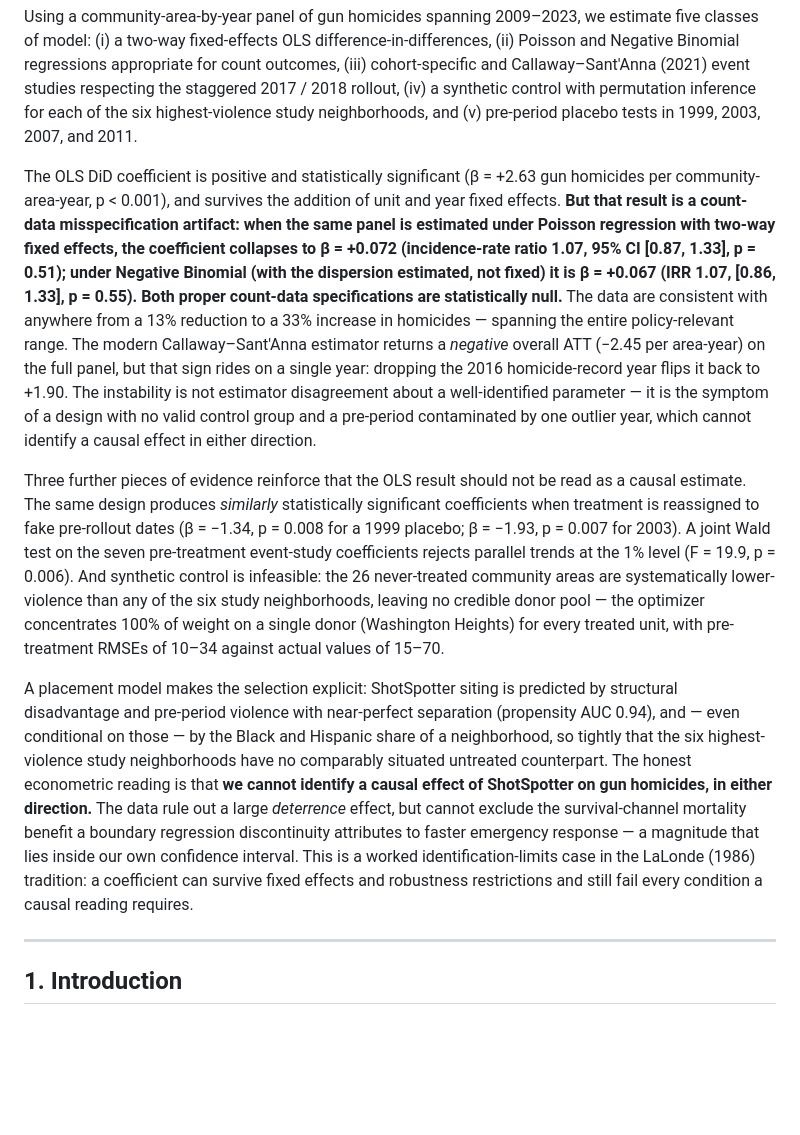
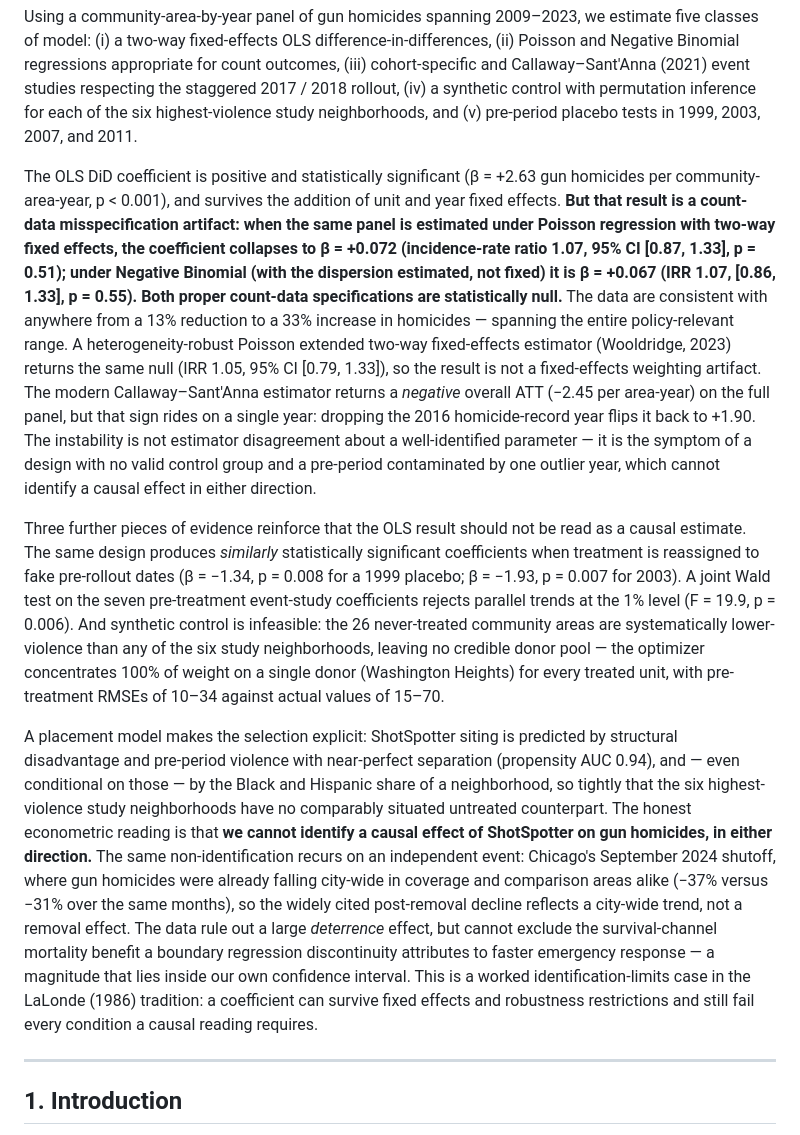
Before and after one commit to abelma2/ACE592_Final_Project, a Markdown page: NARRATIVE.md, the part around one of its changes. Rendered like a GitHub page; blank space fills up the shorter version.

```diff
--- a/NARRATIVE.md
+++ b/NARRATIVE.md
@@ -8,11 +8,11 @@ Between 2017 and 2023, Chicago paid millions of dollars to deploy ShotSpotter
 
 Using a community-area-by-year panel of gun homicides spanning 2009–2023, we estimate five classes of model: (i) a two-way fixed-effects OLS difference-in-differences, (ii) Poisson and Negative Binomial regressions appropriate for count outcomes, (iii) cohort-specific and Callaway–Sant'Anna (2021) event studies respecting the staggered 2017 / 2018 rollout, (iv) a synthetic control with permutation inference for each of the six highest-violence study neighborhoods, and (v) pre-period placebo tests in 1999, 2003, 2007, and 2011.
 
-The OLS DiD coefficient is positive and statistically significant (β = +2.63 gun homicides per community-area-year, p < 0.001), and survives the addition of unit and year fixed effects. **But that result is a count-data misspecification artifact: when the same panel is estimated under Poisson regression with two-way fixed effects, the coefficient collapses to β = +0.072 (incidence-rate ratio 1.07, 95% CI [0.87, 1.33], p = 0.51); under Negative Binomial (with the dispersion estimated, not fixed) it is β = +0.067 (IRR 1.07, [0.86, 1.33], p = 0.55). Both proper count-data specifications are statistically null.** The data are consistent with anywhere from a 13% reduction to a 33% increase in homicides — spanning the entire policy-relevant range. The modern Callaway–Sant'Anna estimator returns a *negative* overall ATT (−2.45 per area-year) on the full panel, but that sign rides on a single year: dropping the 2016 homicide-record year flips it back to +1.90. The instability is not estimator disagreement about a well-identified parameter — it is the symptom of a design with no valid control group and a pre-period contaminated by one outlier year, which cannot identify a causal effect in either direction.
+The OLS DiD coefficient is positive and statistically significant (β = +2.63 gun homicides per community-area-year, p < 0.001), and survives the addition of unit and year fixed effects. **But that result is a count-data misspecification artifact: when the same panel is estimated under Poisson regression with two-way fixed effects, the coefficient collapses to β = +0.072 (incidence-rate ratio 1.07, 95% CI [0.87, 1.33], p = 0.51); under Negative Binomial (with the dispersion estimated, not fixed) it is β = +0.067 (IRR 1.07, [0.86, 1.33], p = 0.55). Both proper count-data specifications are statistically null.** The data are consistent with anywhere from a 13% reduction to a 33% increase in homicides — spanning the entire policy-relevant range. A heterogeneity-robust Poisson extended two-way fixed-effects estimator (Wooldridge, 2023) returns the same null (IRR 1.05, 95% CI [0.79, 1.33]), so the result is not a fixed-effects weighting artifact. The modern Callaway–Sant'Anna estimator returns a *negative* overall ATT (−2.45 per area-year) on the full panel, but that sign rides on a single year: dropping the 2016 homicide-record year flips it back to +1.90. The instability is not estimator disagreement about a well-identified parameter — it is the symptom of a design with no valid control group and a pre-period contaminated by one outlier year, which cannot identify a causal effect in either direction.
 
 Three further pieces of evidence reinforce that the OLS result should not be read as a causal estimate. The same design produces *similarly* statistically significant coefficients when treatment is reassigned to fake pre-rollout dates (β = −1.34, p = 0.008 for a 1999 placebo; β = −1.93, p = 0.007 for 2003). A joint Wald test on the seven pre-treatment event-study coefficients rejects parallel trends at the 1% level (F = 19.9, p = 0.006). And synthetic control is infeasible: the 26 never-treated community areas are systematically lower-violence than any of the six study neighborhoods, leaving no credible donor pool — the optimizer concentrates 100% of weight on a single donor (Washington Heights) for every treated unit, with pre-treatment RMSEs of 10–34 against actual values of 15–70.
 
-A placement model makes the selection explicit: ShotSpotter siting is predicted by structural disadvantage and pre-period violence with near-perfect separation (propensity AUC 0.94), and — even conditional on those — by the Black and Hispanic share of a neighborhood, so tightly that the six highest-violence study neighborhoods have no comparably situated untreated counterpart. The honest econometric reading is that **we cannot identify a causal effect of ShotSpotter on gun homicides, in either direction.** The data rule out a large *deterrence* effect, but cannot exclude the survival-channel mortality benefit a boundary regression discontinuity attributes to faster emergency response — a magnitude that lies inside our own confidence interval. This is a worked identification-limits case in the LaLonde (1986) tradition: a coefficient can survive fixed effects and robustness restrictions and still fail every condition a causal reading requires.
+A placement model makes the selection explicit: ShotSpotter siting is predicted by structural disadvantage and pre-period violence with near-perfect separation (propensity AUC 0.94), and — even conditional on those — by the Black and Hispanic share of a neighborhood, so tightly that the six highest-violence study neighborhoods have no comparably situated untreated counterpart. The honest econometric reading is that **we cannot identify a causal effect of ShotSpotter on gun homicides, in either direction.** The same non-identification recurs on an independent event: Chicago's September 2024 shutoff, where gun homicides were already falling city-wide in coverage and comparison areas alike (−37% versus −31% over the same months), so the widely cited post-removal decline reflects a city-wide trend, not a removal effect. The data rule out a large *deterrence* effect, but cannot exclude the survival-channel mortality benefit a boundary regression discontinuity attributes to faster emergency response — a magnitude that lies inside our own confidence interval. This is a worked identification-limits case in the LaLonde (1986) tradition: a coefficient can survive fixed effects and robustness restrictions and still fail every condition a causal reading requires.
 
 ---
 
```
Also changed, not shown: other parts of NARRATIVE.md (+9 -1 lines), README.md (+6 -0 lines), docs/results_summary_etwfe.md (added, +26 -0 lines), docs/results_summary_removal.md (added, +23 -0 lines), plots/etwfe_event_study.png (added), plots/removal_trajectory.png (added), 6 other files.
